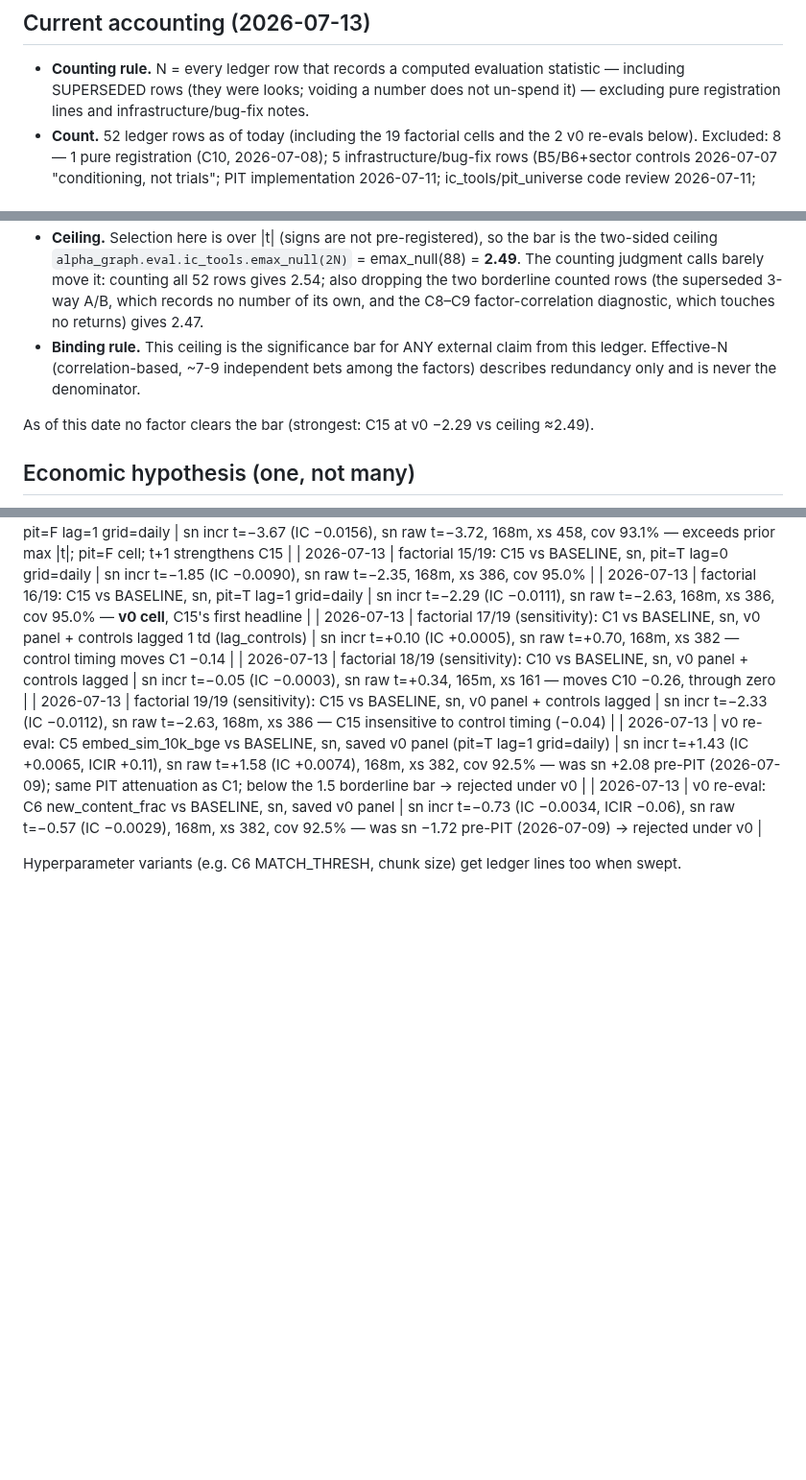
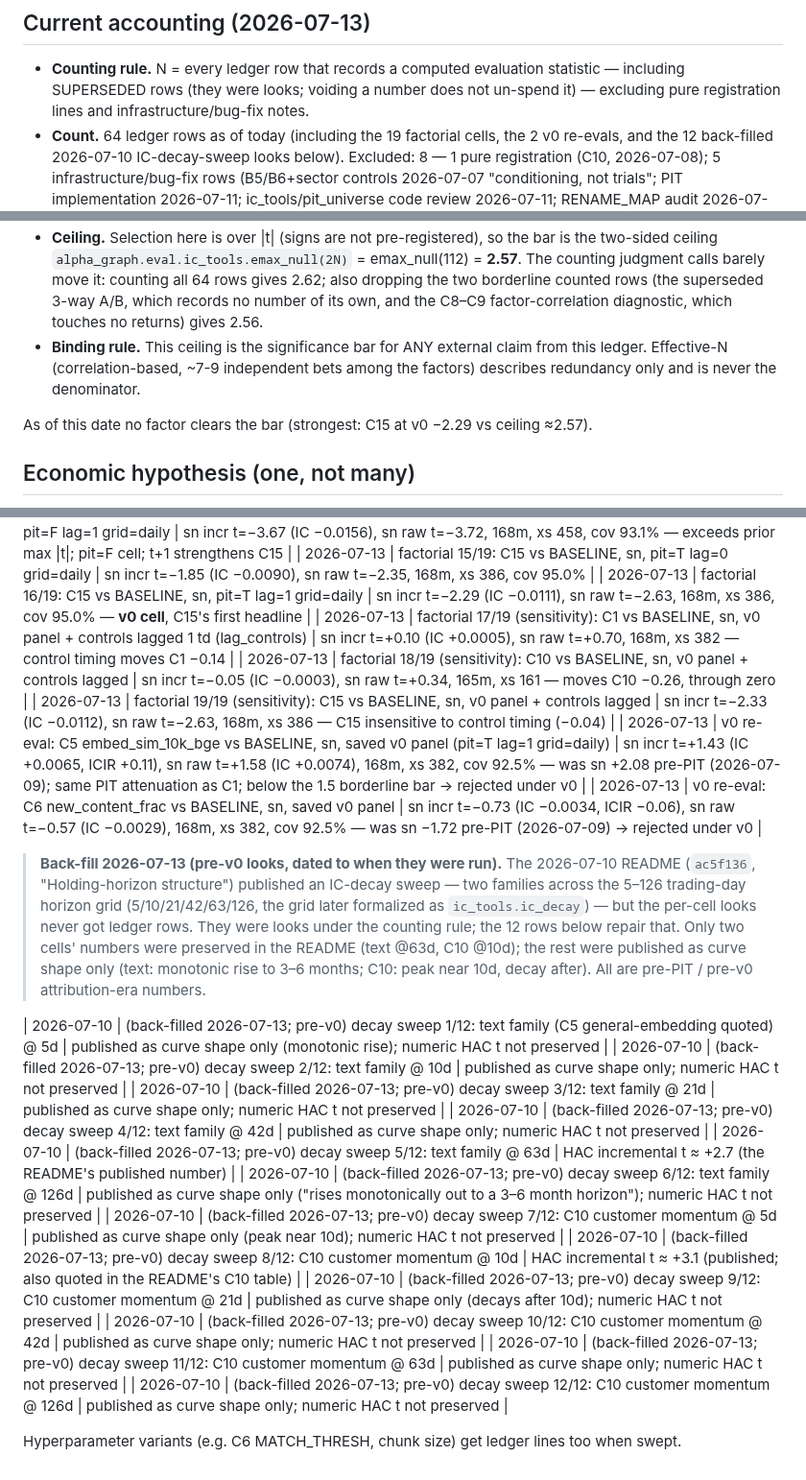
Before and after one commit to lexilei/alpha-graph, a Markdown page: reports/factor_preregistration.md, 3 parts joined by grey strips. Shown at 96% size. Rendered like a GitHub page; blank space fills up the shorter version.

```diff
--- a/reports/factor_preregistration.md
+++ b/reports/factor_preregistration.md
@@ -22,8 +22,9 @@ Refer to factors by their permanent IDs (see `FACTORS.md`).
   statistic — including SUPERSEDED rows (they were looks; voiding a number
   does not un-spend it) — excluding pure registration lines and
   infrastructure/bug-fix notes.
-- **Count.** 52 ledger rows as of today (including the 19 factorial cells
-  and the 2 v0 re-evals below). Excluded: 8 — 1 pure registration (C10,
+- **Count.** 64 ledger rows as of today (including the 19 factorial cells,
+  the 2 v0 re-evals, and the 12 back-filled 2026-07-10 IC-decay-sweep looks
+  below). Excluded: 8 — 1 pure registration (C10,
   2026-07-08); 5 infrastructure/bug-fix rows (B5/B6+sector controls
   2026-07-07 "conditioning, not trials"; PIT implementation 2026-07-11;
   ic_tools/pit_universe code review 2026-07-11; RENAME_MAP audit 2026-07-11;
@@ -32,17 +33,17 @@ Refer to factors by their permanent IDs (see `FACTORS.md`).
 - **Ceiling.** Selection here is over |t| (signs are not pre-registered), so
   the bar is the two-sided ceiling `alpha_graph.eval.ic_tools.emax_null(2N)`
-  = emax_null(88) = **2.49**. The counting judgment calls barely move it:
-  counting all 52 rows gives 2.54; also dropping the two borderline counted
+  = emax_null(112) = **2.57**. The counting judgment calls barely move it:
+  counting all 64 rows gives 2.62; also dropping the two borderline counted
   rows (the superseded 3-way A/B, which records no number of its own, and
   the C8–C9 factor-correlation diagnostic, which touches no returns) gives
-  2.47.
+  2.56.
 - **Binding rule.** This ceiling is the significance bar for ANY external
   claim from this ledger. Effective-N (correlation-based, ~7-9 independent
   bets among the factors) describes redundancy only and is never the
   denominator.
 
 As of this date no factor clears the bar (strongest: C15 at v0 −2.29 vs
-ceiling ≈2.49).
+ceiling ≈2.57).
 
 ## Economic hypothesis (one, not many)
 
@@ -163,5 +164,28 @@ measurements of this single hypothesis, not independent bets.
 | 2026-07-13 | v0 re-eval: C5 embed_sim_10k_bge vs BASELINE, sn, saved v0 panel (pit=T lag=1 grid=daily) | sn incr t=+1.43 (IC +0.0065, ICIR +0.11), sn raw t=+1.58 (IC +0.0074), 168m, xs 382, cov 92.5% — was sn +2.08 pre-PIT (2026-07-09); same PIT attenuation as C1; below the 1.5 borderline bar → rejected under v0 |
 | 2026-07-13 | v0 re-eval: C6 new_content_frac vs BASELINE, sn, saved v0 panel | sn incr t=−0.73 (IC −0.0034, ICIR −0.06), sn raw t=−0.57 (IC −0.0029), 168m, xs 382, cov 92.5% — was sn −1.72 pre-PIT (2026-07-09) → rejected under v0 |
 
+> **Back-fill 2026-07-13 (pre-v0 looks, dated to when they were run).** The
+> 2026-07-10 README (`ac5f136`, "Holding-horizon structure") published an
+> IC-decay sweep — two families across the 5–126 trading-day horizon grid
+> (5/10/21/42/63/126, the grid later formalized as `ic_tools.ic_decay`) —
+> but the per-cell looks never got ledger rows. They were looks under the
+> counting rule; the 12 rows below repair that. Only two cells' numbers were
+> preserved in the README (text @63d, C10 @10d); the rest were published as
+> curve shape only (text: monotonic rise to 3–6 months; C10: peak near 10d,
+> decay after). All are pre-PIT / pre-v0 attribution-era numbers.
+
+| 2026-07-10 | (back-filled 2026-07-13; pre-v0) decay sweep 1/12: text family (C5 general-embedding quoted) @ 5d | published as curve shape only (monotonic rise); numeric HAC t not preserved |
+| 2026-07-10 | (back-filled 2026-07-13; pre-v0) decay sweep 2/12: text family @ 10d | published as curve shape only; numeric HAC t not preserved |
+| 2026-07-10 | (back-filled 2026-07-13; pre-v0) decay sweep 3/12: text family @ 21d | published as curve shape only; numeric HAC t not preserved |
+| 2026-07-10 | (back-filled 2026-07-13; pre-v0) decay sweep 4/12: text family @ 42d | published as curve shape only; numeric HAC t not preserved |
+| 2026-07-10 | (back-filled 2026-07-13; pre-v0) decay sweep 5/12: text family @ 63d | HAC incremental t ≈ +2.7 (the README's published number) |
+| 2026-07-10 | (back-filled 2026-07-13; pre-v0) decay sweep 6/12: text family @ 126d | published as curve shape only ("rises monotonically out to a 3–6 month horizon"); numeric HAC t not preserved |
+| 2026-07-10 | (back-filled 2026-07-13; pre-v0) decay sweep 7/12: C10 customer momentum @ 5d | published as curve shape only (peak near 10d); numeric HAC t not preserved |
+| 2026-07-10 | (back-filled 2026-07-13; pre-v0) decay sweep 8/12: C10 customer momentum @ 10d | HAC incremental t ≈ +3.1 (published; also quoted in the README's C10 table) |
+| 2026-07-10 | (back-filled 2026-07-13; pre-v0) decay sweep 9/12: C10 customer momentum @ 21d | published as curve shape only (decays after 10d); numeric HAC t not preserved |
+| 2026-07-10 | (back-filled 2026-07-13; pre-v0) decay sweep 10/12: C10 customer momentum @ 42d | published as curve shape only; numeric HAC t not preserved |
+| 2026-07-10 | (back-filled 2026-07-13; pre-v0) decay sweep 11/12: C10 customer momentum @ 63d | published as curve shape only; numeric HAC t not preserved |
+| 2026-07-10 | (back-filled 2026-07-13; pre-v0) decay sweep 12/12: C10 customer momentum @ 126d | published as curve shape only; numeric HAC t not preserved |
+
 Hyperparameter variants (e.g. C6 MATCH_THRESH, chunk size) get ledger
 lines too when swept.
```
Also changed, not shown: other parts of reports/factor_preregistration.md (+1 -1 lines), FACTORS.md (+2 -2 lines), README.md (+14 -13 lines).
